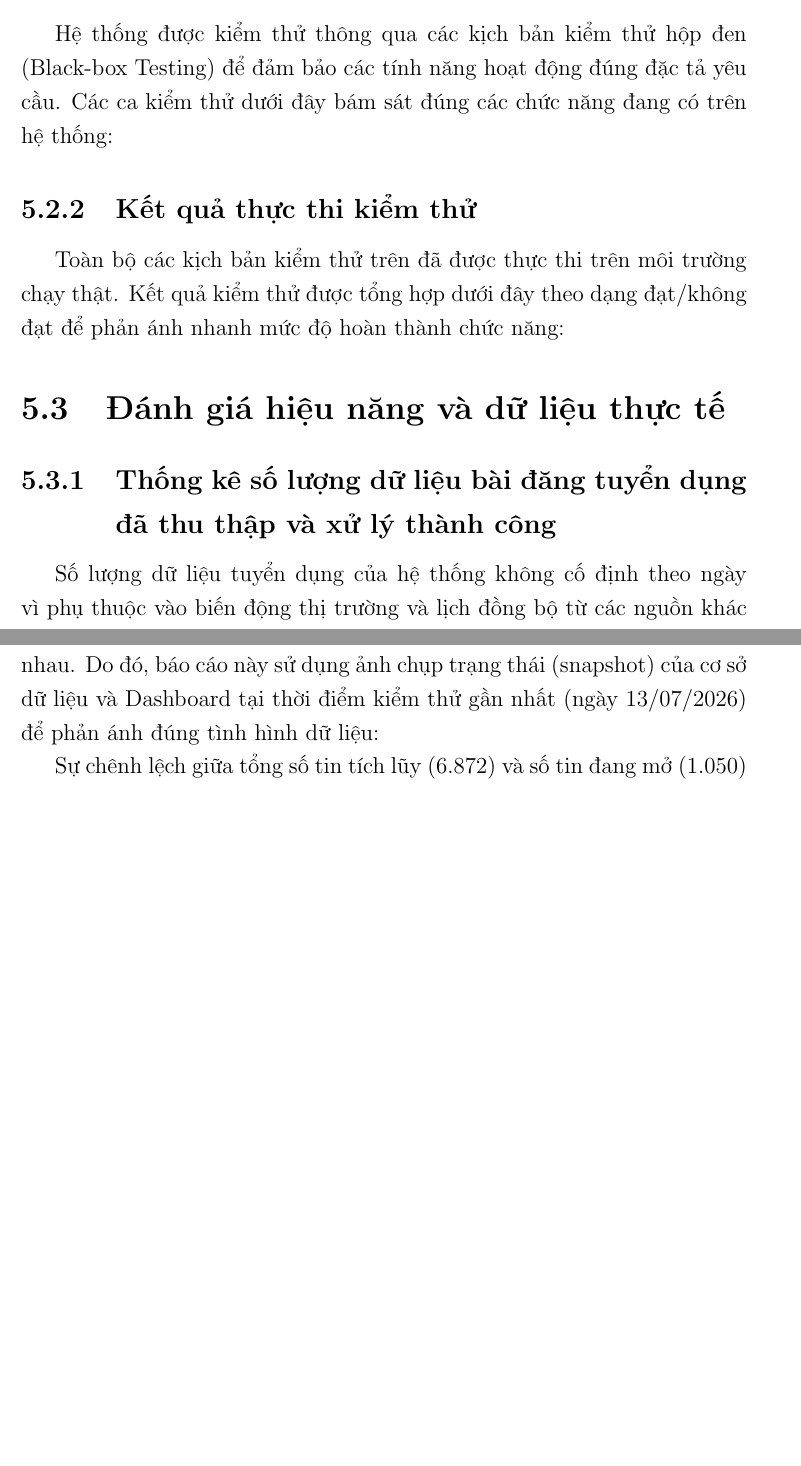
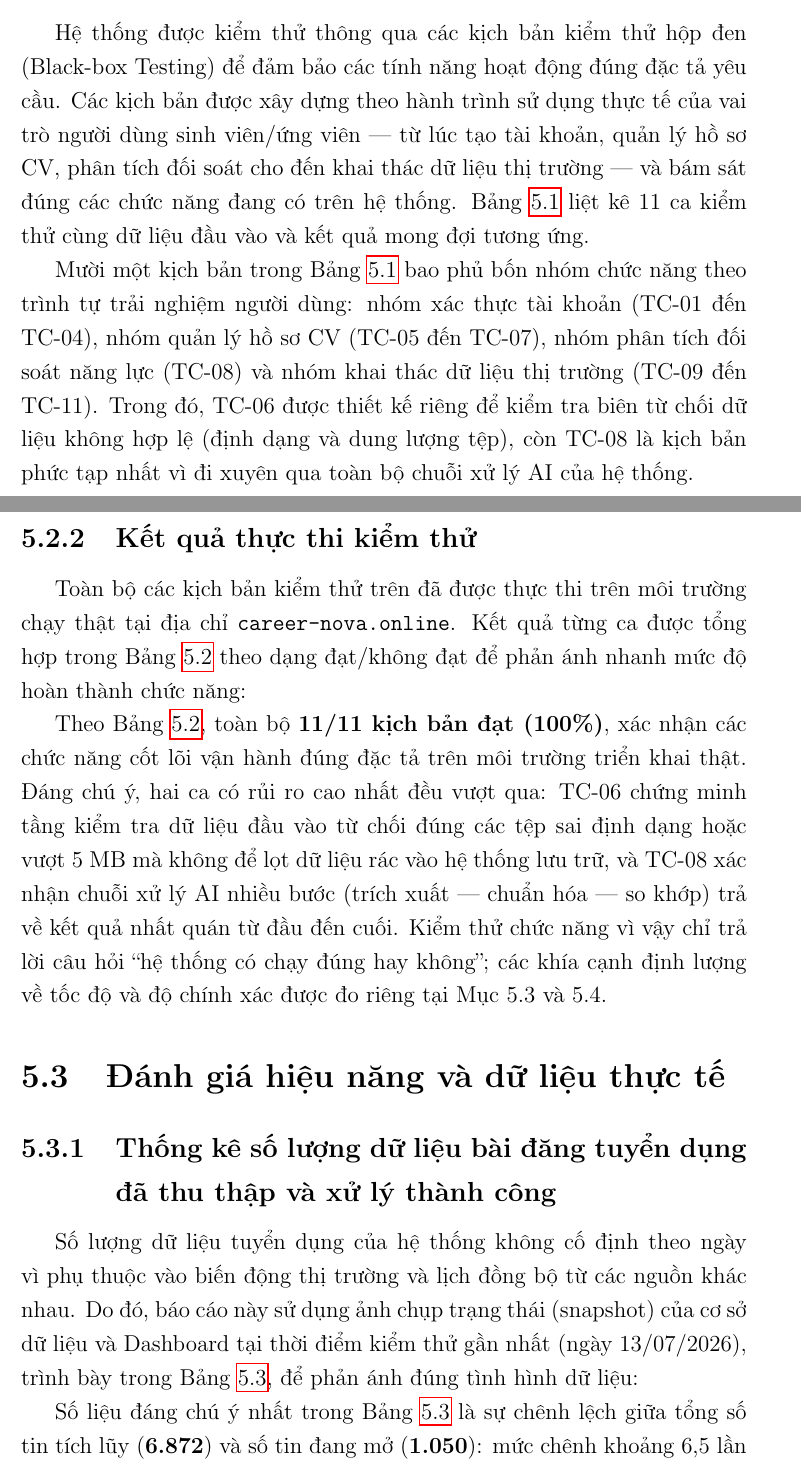
Before and after one commit to Myy1112/082026, a LaTeX thesis (main.tex, which reads Chapter5/chapter5.tex): two parts of pages 123 and 124 of 157 before the commit and two parts of pages 123 and 124 of 158 after it, joined at a grey line, cut so that both start at the same text, the shorter picture padded with empty space. Compiled offline with pdfLaTeX.

Commit message:
Chương 5: bổ sung tham chiếu bảng, diễn giải số liệu và highlight theo yêu cầu trình bày
- Thêm tham chiếu trong bài viết cho Bảng 5.1, 5.2, 5.3 (trước đó chưa được đề cập)
- Thêm đoạn diễn giải cho mục 5.2: phân nhóm 11 kịch bản theo hành trình
  người dùng, nhận xét 11/11 ĐẠT và các ca rủi ro cao
- Diễn giải thêm snapshot dữ liệu (chênh lệch 6,5 lần, phân tán 716 công ty)
- In đậm các số liệu quan trọng: 11/11, 6.872, 0% lỗi, 914ms, 43,8s, 0,22s,
  98.0% F1, 100% precision, 28,7%, 69,36%, 6/6

Co-Authored-By: Claude Fable 5 <noreply@anthropic.com>

```diff
--- a/Chapter5/chapter5.tex
+++ b/Chapter5/chapter5.tex
@@ -30,7 +30,7 @@
 
 \subsection{Kịch bản kiểm thử cho các tính năng}
 
-Hệ thống được kiểm thử thông qua các kịch bản kiểm thử hộp đen (Black-box Testing) để đảm bảo các tính năng hoạt động đúng đặc tả yêu cầu. Các ca kiểm thử dưới đây bám sát đúng các chức năng đang có trên hệ thống:
+Hệ thống được kiểm thử thông qua các kịch bản kiểm thử hộp đen (Black-box Testing) để đảm bảo các tính năng hoạt động đúng đặc tả yêu cầu. Các kịch bản được xây dựng theo hành trình sử dụng thực tế của vai trò người dùng sinh viên/ứng viên --- từ lúc tạo tài khoản, quản lý hồ sơ CV, phân tích đối soát cho đến khai thác dữ liệu thị trường --- và bám sát đúng các chức năng đang có trên hệ thống. Bảng~\ref{tab:test_cases} liệt kê 11 ca kiểm thử cùng dữ liệu đầu vào và kết quả mong đợi tương ứng.
 
 \begin{table}[ht]
 \caption{Kịch bản kiểm thử chức năng hệ thống}
@@ -66,9 +66,11 @@ TC-11 & Lưu và hủy lưu việc làm & Bấm lưu trên một tin tuyển d
 \end{center}
 \end{table}
 
+Mười một kịch bản trong Bảng~\ref{tab:test_cases} bao phủ bốn nhóm chức năng theo trình tự trải nghiệm người dùng: nhóm xác thực tài khoản (TC-01 đến TC-04), nhóm quản lý hồ sơ CV (TC-05 đến TC-07), nhóm phân tích đối soát năng lực (TC-08) và nhóm khai thác dữ liệu thị trường (TC-09 đến TC-11). Trong đó, TC-06 được thiết kế riêng để kiểm tra biên từ chối dữ liệu không hợp lệ (định dạng và dung lượng tệp), còn TC-08 là kịch bản phức tạp nhất vì đi xuyên qua toàn bộ chuỗi xử lý AI của hệ thống.
+
 \subsection{Kết quả thực thi kiểm thử}
 
-Toàn bộ các kịch bản kiểm thử trên đã được thực thi trên môi trường chạy thật. Kết quả kiểm thử được tổng hợp dưới đây theo dạng đạt/không đạt để phản ánh nhanh mức độ hoàn thành chức năng:
+Toàn bộ các kịch bản kiểm thử trên đã được thực thi trên môi trường chạy thật tại địa chỉ \texttt{career-nova.online}. Kết quả từng ca được tổng hợp trong Bảng~\ref{tab:test_results} theo dạng đạt/không đạt để phản ánh nhanh mức độ hoàn thành chức năng:
 
 \begin{table}[ht]
 \caption{Kết quả thực thi kiểm thử chức năng}
@@ -104,11 +106,13 @@ TC-11 & Lưu và hủy lưu việc làm & Danh sách đã lưu cập nhật đú
 \end{center}
 \end{table}
 
+Theo Bảng~\ref{tab:test_results}, toàn bộ \textbf{11/11 kịch bản đạt (100\%)}, xác nhận các chức năng cốt lõi vận hành đúng đặc tả trên môi trường triển khai thật. Đáng chú ý, hai ca có rủi ro cao nhất đều vượt qua: TC-06 chứng minh tầng kiểm tra dữ liệu đầu vào từ chối đúng các tệp sai định dạng hoặc vượt 5 MB mà không để lọt dữ liệu rác vào hệ thống lưu trữ, và TC-08 xác nhận chuỗi xử lý AI nhiều bước (trích xuất --- chuẩn hóa --- so khớp) trả về kết quả nhất quán từ đầu đến cuối. Kiểm thử chức năng vì vậy chỉ trả lời câu hỏi ``hệ thống có chạy đúng hay không''; các khía cạnh định lượng về tốc độ và độ chính xác được đo riêng tại Mục 5.3 và 5.4.
+
 \section{Đánh giá hiệu năng và dữ liệu thực tế}
 
 \subsection{Thống kê số lượng dữ liệu bài đăng tuyển dụng đã thu thập và xử lý thành công}
 
-Số lượng dữ liệu tuyển dụng của hệ thống không cố định theo ngày vì phụ thuộc vào biến động thị trường và lịch đồng bộ từ các nguồn khác nhau. Do đó, báo cáo này sử dụng ảnh chụp trạng thái (snapshot) của cơ sở dữ liệu và Dashboard tại thời điểm kiểm thử gần nhất (ngày 13/07/2026) để phản ánh đúng tình hình dữ liệu:
+Số lượng dữ liệu tuyển dụng của hệ thống không cố định theo ngày vì phụ thuộc vào biến động thị trường và lịch đồng bộ từ các nguồn khác nhau. Do đó, báo cáo này sử dụng ảnh chụp trạng thái (snapshot) của cơ sở dữ liệu và Dashboard tại thời điểm kiểm thử gần nhất (ngày 13/07/2026), trình bày trong Bảng~\ref{tab:data_stats}, để phản ánh đúng tình hình dữ liệu:
 
 \begin{table}[ht]
 \caption{Snapshot dữ liệu tuyển dụng tại thời điểm kiểm thử (13/07/2026)}
@@ -132,7 +136,7 @@ Nguồn dữ liệu & Cập nhật định kỳ & Pipeline ETL chạy theo lô h
 \end{center}
 \end{table}
 
-Sự chênh lệch giữa tổng số tin tích lũy (6.872) và số tin đang mở (1.050) phản ánh đúng đặc thù của dữ liệu tuyển dụng: các tin hết hạn nộp hồ sơ vẫn được giữ lại trong kho dữ liệu để phục vụ phân tích xu hướng dài hạn và tính trọng số TF-IDF, trong khi Dashboard chỉ trực quan hóa các tin còn hiệu lực theo bộ lọc thời gian của người dùng.
+Số liệu đáng chú ý nhất trong Bảng~\ref{tab:data_stats} là sự chênh lệch giữa tổng số tin tích lũy (\textbf{6.872}) và số tin đang mở (\textbf{1.050}): mức chênh khoảng 6,5 lần này phản ánh đúng đặc thù của dữ liệu tuyển dụng --- các tin hết hạn nộp hồ sơ vẫn được giữ lại trong kho dữ liệu để phục vụ phân tích xu hướng dài hạn và tính trọng số TF-IDF, trong khi Dashboard chỉ trực quan hóa các tin còn hiệu lực theo bộ lọc thời gian của người dùng. Bên cạnh đó, 1.050 tin đang mở đến từ \textbf{716} nhà tuyển dụng khác nhau (trung bình chưa tới 1,5 tin/công ty) cho thấy dữ liệu phân tán rộng trên thị trường thay vì tập trung vào một số ít doanh nghiệp lớn, giúp các thống kê thị trường ít bị lệch theo một nguồn tuyển dụng đơn lẻ.
 
 \subsection{Đánh giá thời gian phản hồi khi gọi API trích xuất và đối soát CV}
 
```
Also changed, not shown: main.pdf, Chapter5/chapter5.tex (12 more changed lines).
